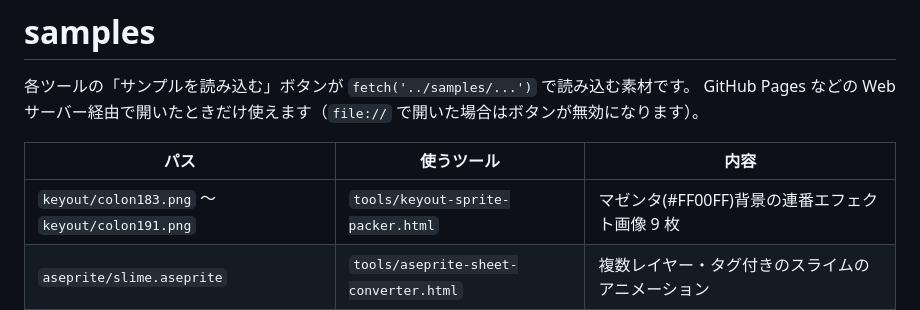
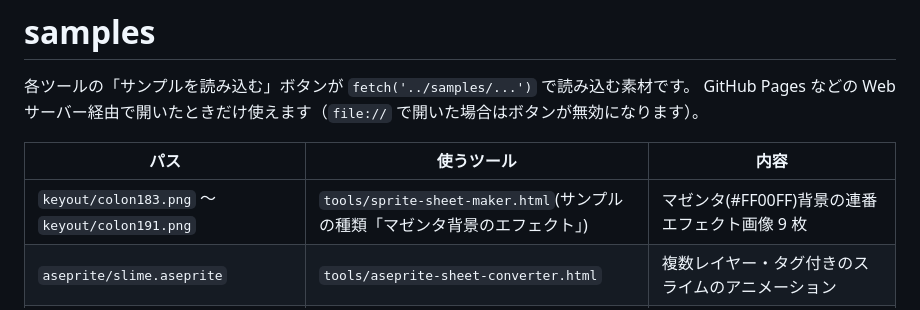
Before and after one commit to ogsoonyn/ImageTools, a Markdown page: samples/README.md, the part around the change. Drawn GitHub-style.

```diff
--- a/samples/README.md
+++ b/samples/README.md
@@ -5,7 +5,7 @@ GitHub Pages などの Web サーバー経由で開いたときだけ使えま
 
 | パス | 使うツール | 内容 |
 | --- | --- | --- |
-| `keyout/colon183.png` 〜 `keyout/colon191.png` | `tools/keyout-sprite-packer.html` | マゼンタ(#FF00FF)背景の連番エフェクト画像 9 枚 |
+| `keyout/colon183.png` 〜 `keyout/colon191.png` | `tools/sprite-sheet-maker.html`(サンプルの種類「マゼンタ背景のエフェクト」) | マゼンタ(#FF00FF)背景の連番エフェクト画像 9 枚 |
 | `aseprite/slime.aseprite` | `tools/aseprite-sheet-converter.html` | 複数レイヤー・タグ付きのスライムのアニメーション |
 | `icon/sample-icon.png` | `tools/icon-generator.html` | 図形だけで描いた 1024×1024 の透過アイコン(山と太陽) |
 
```
Also changed, not shown: README.md (+7 -11 lines), docs/images/keyout-sprite-packer.png (deleted), docs/images/screenshot-sprite-sheet.png (deleted), docs/images/sprite-sheet-maker.png (added), 11 other files.
